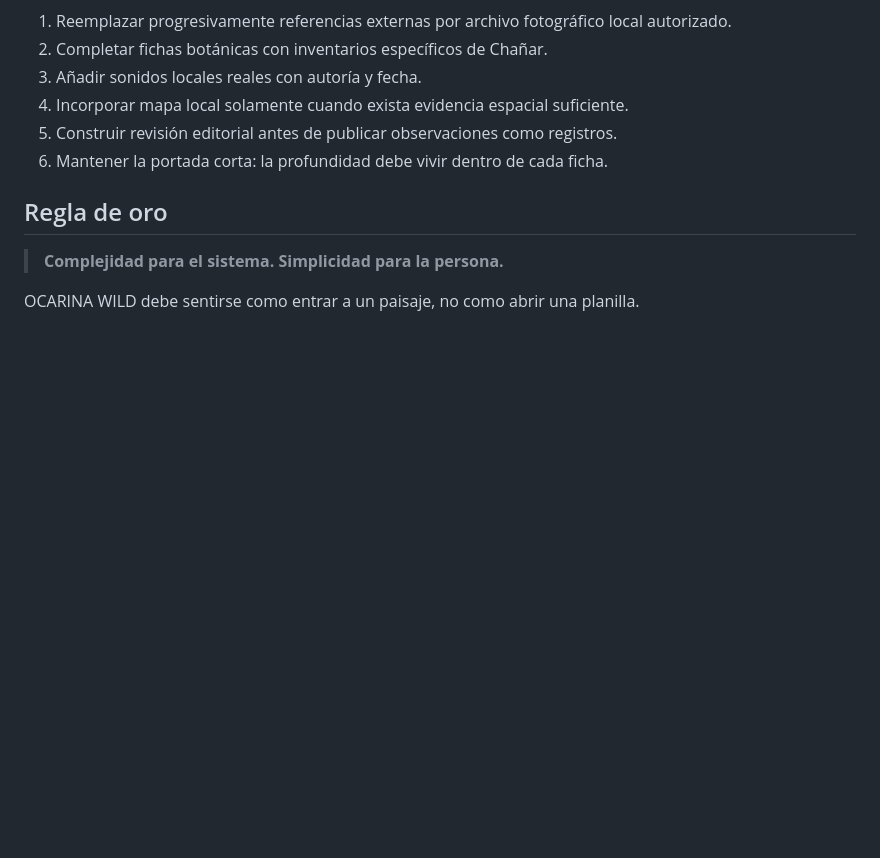
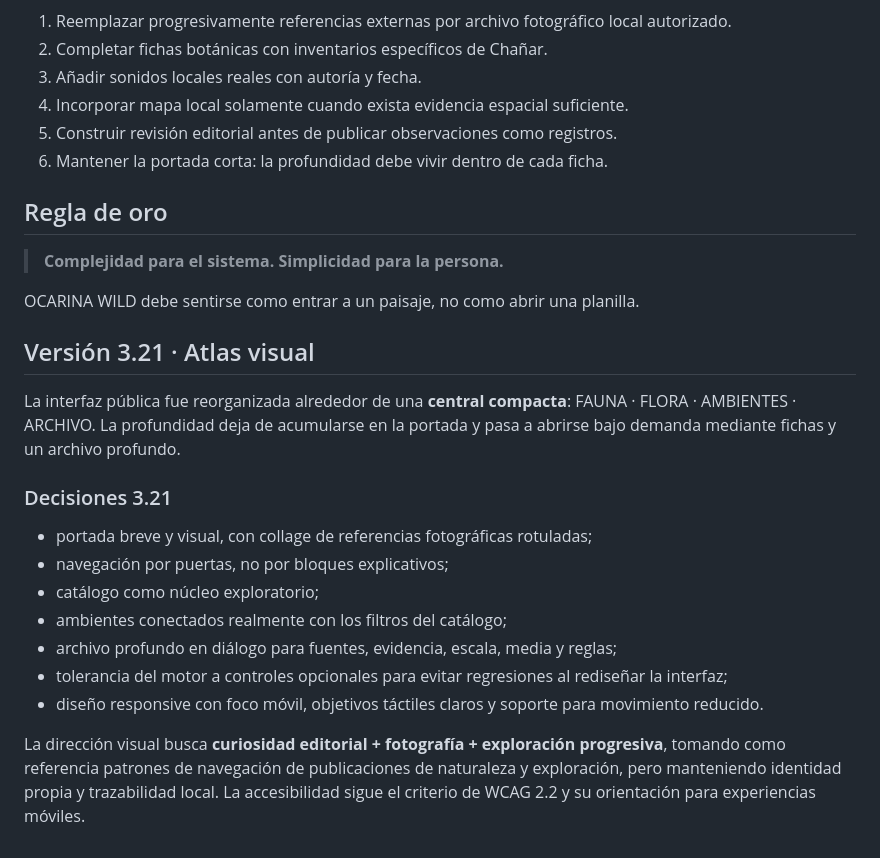
Before and after one commit to eliasmartinezcultural-glitch/OCARINA-WILD, a Markdown page: README.md, the part around the change. Drawn GitHub-style; blank space fills up the shorter version.

Commit message:
Document OCARINA WILD 3.21 visual architecture

```diff
--- a/README.md
+++ b/README.md
@@ -89,3 +89,19 @@ Quedan prohibidas imágenes que presenten fauna como comida, trofeo, espectácul
 > **Complejidad para el sistema. Simplicidad para la persona.**
 
 OCARINA WILD debe sentirse como entrar a un paisaje, no como abrir una planilla.
+
+## Versión 3.21 · Atlas visual
+
+La interfaz pública fue reorganizada alrededor de una **central compacta**: FAUNA · FLORA · AMBIENTES · ARCHIVO. La profundidad deja de acumularse en la portada y pasa a abrirse bajo demanda mediante fichas y un archivo profundo.
+
+### Decisiones 3.21
+
+- portada breve y visual, con collage de referencias fotográficas rotuladas;
+- navegación por puertas, no por bloques explicativos;
+- catálogo como núcleo exploratorio;
+- ambientes conectados realmente con los filtros del catálogo;
+- archivo profundo en diálogo para fuentes, evidencia, escala, media y reglas;
+- tolerancia del motor a controles opcionales para evitar regresiones al rediseñar la interfaz;
+- diseño responsive con foco móvil, objetivos táctiles claros y soporte para movimiento reducido.
+
+La dirección visual busca **curiosidad editorial + fotografía + exploración progresiva**, tomando como referencia patrones de navegación de publicaciones de naturaleza y exploración, pero manteniendo identidad propia y trazabilidad local. La accesibilidad sigue el criterio de WCAG 2.2 y su orientación para experiencias móviles.
```
